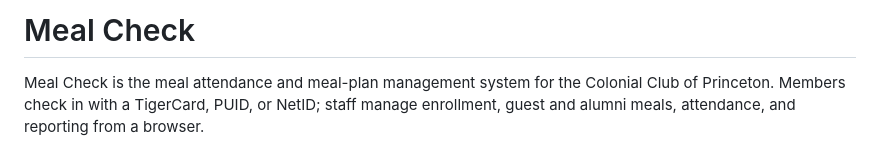
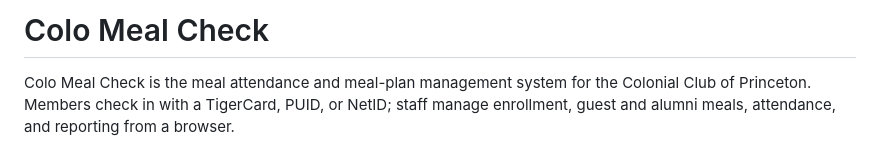
Before and after one commit to anagkan/ColoMealCheck, a Markdown page: README.md, the part around the change. GitHub-like rendering.

Commit message:
Use Colo Meal Check name in README

```diff
--- a/README.md
+++ b/README.md
@@ -1,6 +1,6 @@
-# Meal Check
+# Colo Meal Check
 
-Meal Check is the meal attendance and meal-plan management system for the
+Colo Meal Check is the meal attendance and meal-plan management system for the
 Colonial Club of Princeton. Members check in with a TigerCard, PUID, or NetID;
 staff manage enrollment, guest and alumni meals, attendance, and reporting from
 a browser.
```
